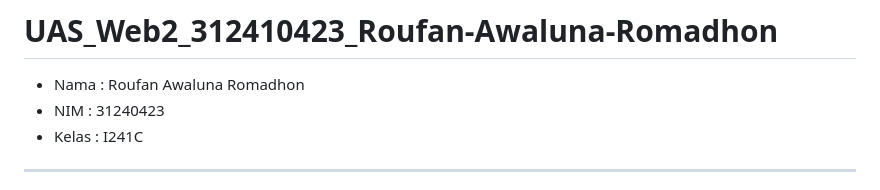
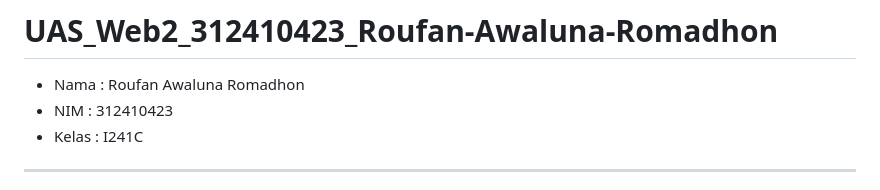
Before and after one commit to ROUF4N121/UAS_Web2_312410423_Roufan-Awaluna-Romadhon, a Markdown page: README.md, the part around the change. Rendered like a GitHub page.

Commit message:
Correct NIM in README.md

```diff
--- a/README.md
+++ b/README.md
@@ -1,7 +1,7 @@
 # UAS_Web2_312410423_Roufan-Awaluna-Romadhon
 
 - Nama : Roufan Awaluna Romadhon
-- NIM : 31240423
+- NIM : 312410423
 - Kelas : I241C
 
 ---
```
